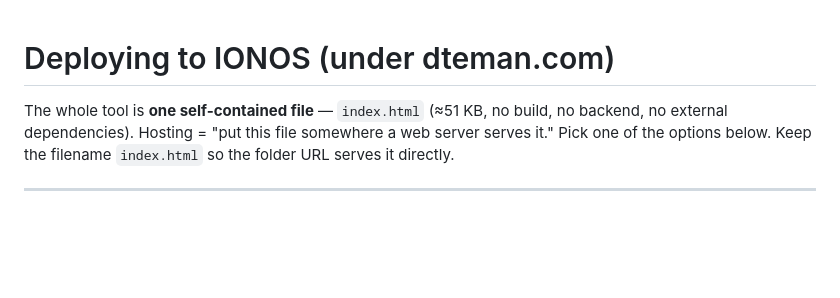
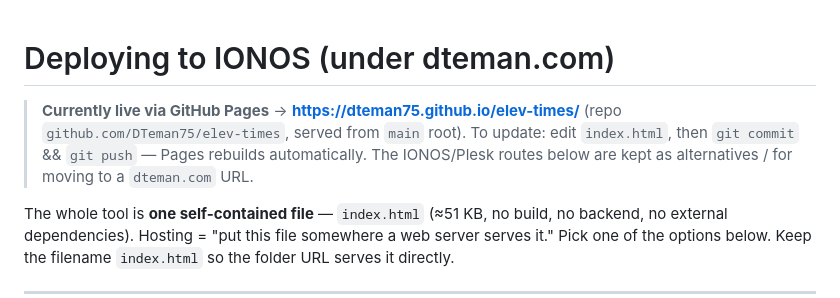
Before and after one commit to DTeman75/elev-times, a Markdown page: DEPLOY.md, the part around the change. Rendered like a GitHub page; blank space fills up the shorter version.

```diff
--- a/DEPLOY.md
+++ b/DEPLOY.md
@@ -1,4 +1,9 @@
 # Deploying to IONOS (under dteman.com)
+
+> **Currently live via GitHub Pages** → **https://dteman75.github.io/elev-times/**
+> (repo `github.com/DTeman75/elev-times`, served from `main` root). To update: edit
+> `index.html`, then `git commit` && `git push` — Pages rebuilds automatically.
+> The IONOS/Plesk routes below are kept as alternatives / for moving to a `dteman.com` URL.
 
 The whole tool is **one self-contained file** — `index.html` (≈51 KB, no build, no backend, no
 external dependencies). Hosting = "put this file somewhere a web server serves it." Pick one
```
Also changed, not shown: PROGRESS.md (+12 -9 lines).
